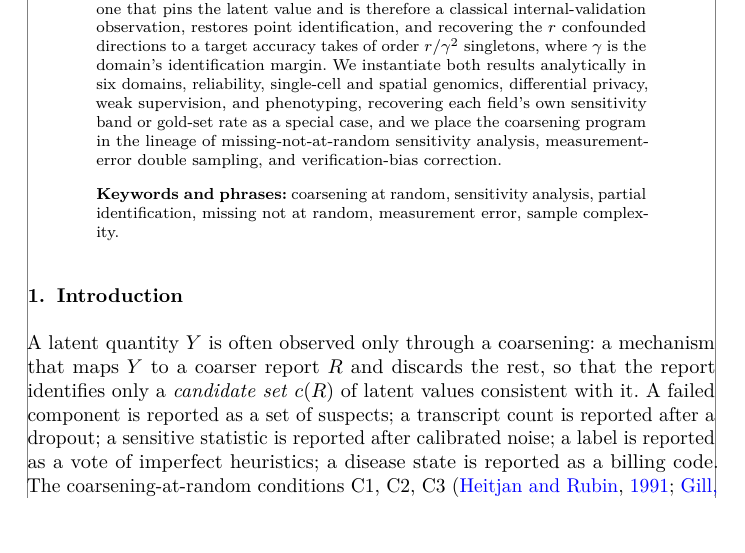
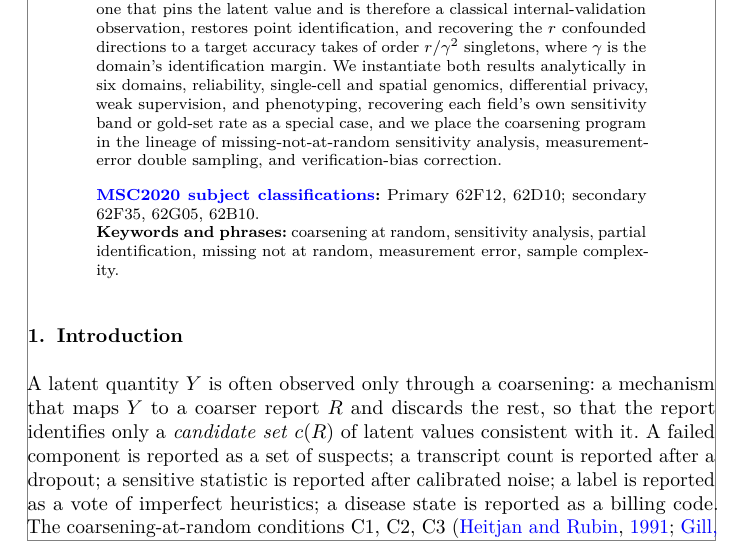
Before and after one commit to queelius/coarsening-sensitivity, a LaTeX document (main.tex): part of page 1 of 18, cut so that both start at the same text, the shorter picture padded with empty space. Compiled offline with pdfLaTeX.

Commit message:
Add MSC2020 subject classification for EJS submission
EJS/IMS requires an MSC2020 block in the imsart frontmatter; add Primary 62F12
(asymptotic properties of estimators) and 62D10 (missing data), secondary 62F35
(robustness), 62G05 (nonparametric estimation), 62B10 (information-theoretic
topics). Verified rendered on page 1; build clean. Gitignore the local submission/
working materials (cover letter, suggested referees).

Co-Authored-By: Claude Opus 4.8 (1M context) <noreply@anthropic.com>

```diff
--- a/main.tex
+++ b/main.tex
@@ -99,6 +99,14 @@ program in the lineage of missing-not-at-random sensitivity analysis,
 measurement-error double sampling, and verification-bias correction.
 \end{abstract}
 
+\begin{keyword}[class=MSC2020]
+\kwd[Primary ]{62F12}
+\kwd{62D10}
+\kwd[; secondary ]{62F35}
+\kwd{62G05}
+\kwd{62B10}
+\end{keyword}
+
 \begin{keyword}
 \kwd{coarsening at random}
 \kwd{sensitivity analysis}
```
Also changed, not shown: 1 other file.
